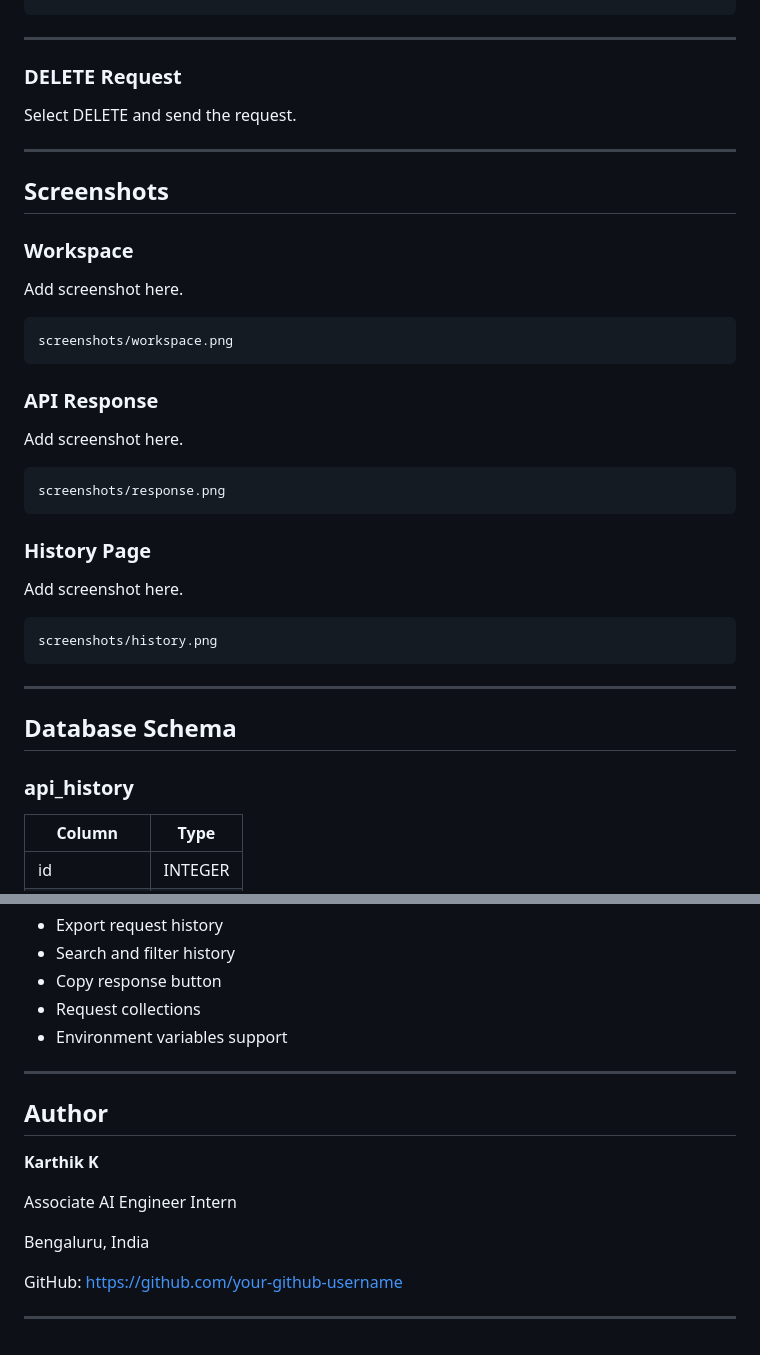
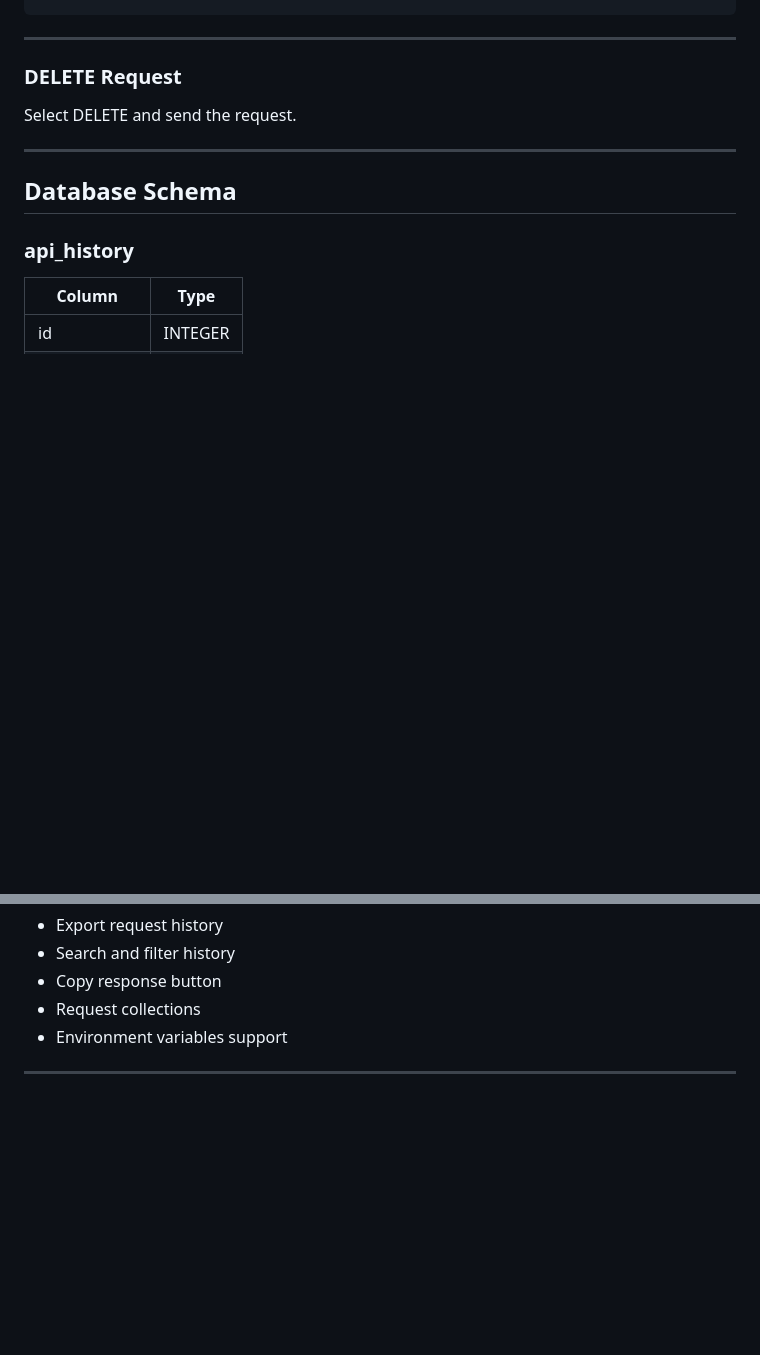
Before and after one commit to karthik-k11/APIHub, a Markdown page: README.md, 2 parts joined by grey strips. GitHub-like rendering; blank space fills up the shorter version.

Commit message:
Adding screenshots is pending

````diff
--- a/README.md
+++ b/README.md
@@ -223,34 +223,6 @@ Select DELETE and send the request.
 
 ---
 
-## Screenshots
-
-### Workspace
-
-Add screenshot here.
-
-```text
-screenshots/workspace.png
-```
-
-### API Response
-
-Add screenshot here.
-
-```text
-screenshots/response.png
-```
-
-### History Page
-
-Add screenshot here.
-
-```text
-screenshots/history.png
-```
-
----
-
 ## Database Schema
 
 ### api_history
@@ -292,15 +264,3 @@ Potential enhancements:
 - Environment variables support
 
 ---
-
-## Author
-
-**Karthik K**
-
-Associate AI Engineer Intern
-
-Bengaluru, India
-
-GitHub: https://github.com/your-github-username
-
----
````
